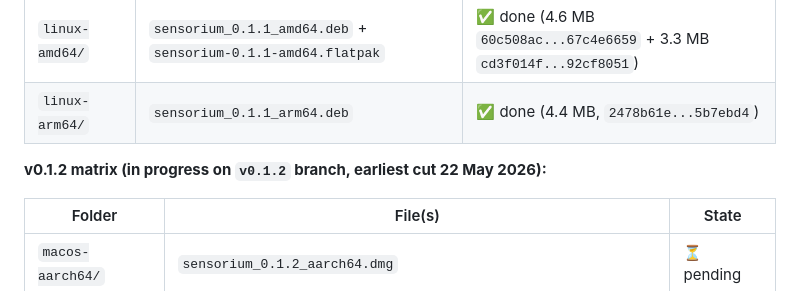
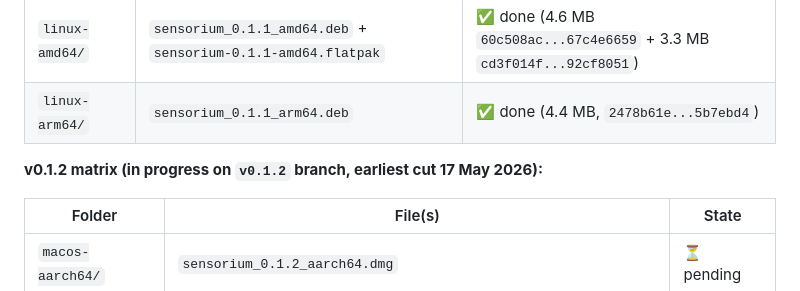
Before and after one commit to koherarchitecture/sensorium, a Markdown page: releases/README.md, the part around the change. Drawn GitHub-style.

Commit message:
docs(releases): correct v0.1.2 window to 17 May 2026 (cadence override decided 11 May)

```diff
--- a/releases/README.md
+++ b/releases/README.md
@@ -19,7 +19,7 @@ This folder is committed to git (unlike `dist/` and `src-tauri/target/`, which a
 | `linux-amd64/` | `sensorium_0.1.1_amd64.deb` + `sensorium-0.1.1-amd64.flatpak` | ✅ done (4.6 MB `60c508ac...67c4e6659` + 3.3 MB `cd3f014f...92cf8051`) |
 | `linux-arm64/` | `sensorium_0.1.1_arm64.deb` | ✅ done (4.4 MB, `2478b61e...5b7ebd4`) |
 
-**v0.1.2 matrix (in progress on `v0.1.2` branch, earliest cut 22 May 2026):**
+**v0.1.2 matrix (in progress on `v0.1.2` branch, earliest cut 17 May 2026):**
 
 | Folder | File(s) | State |
 |---|---|---|
```
Also changed, not shown: releases/V0.1.2-ARM64-PREREQ.md (+2 -2 lines).
